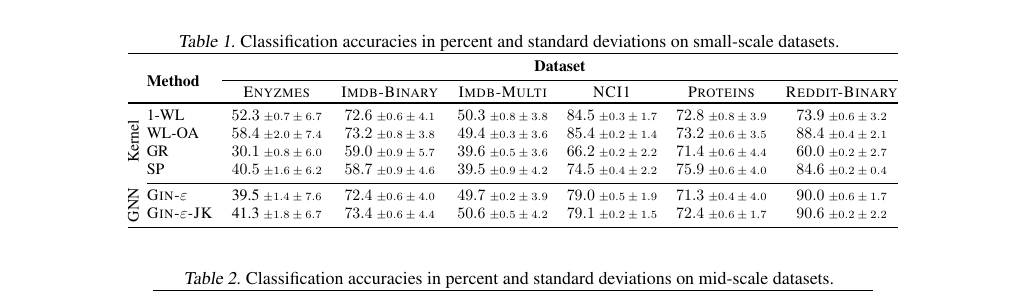
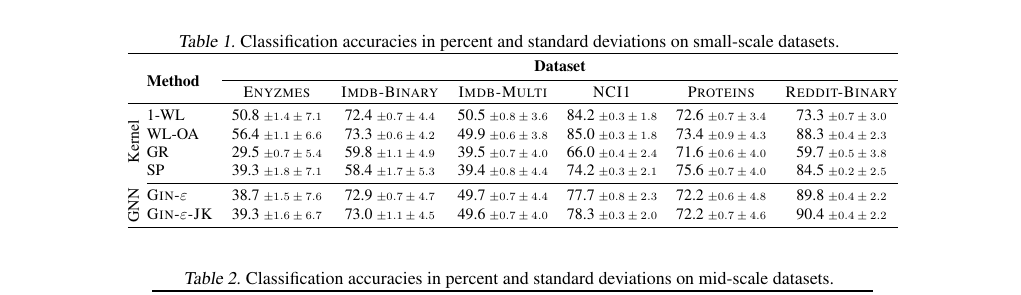
Before and after one commit to chrsmrrs/tudataset, a LaTeX paper (paper/main.tex): part of page 4 of 10, cut so that both start at the same text. Compiled offline with pdfLaTeX.

Commit message:
New results.

```diff
--- a/paper/main.tex
+++ b/paper/main.tex
@@ -311,18 +309,26 @@ Several graph datasets were generated to demonstrate the strengths or weaknesses
 			& \multirow{3}{*}{\vspace*{4pt}\textbf{Method}}&\multicolumn{6}{c}{\textbf{Dataset}}\\\cmidrule{3-8}
 			& & {\textsc{Enyzmes}}         &  {\textsc{Imdb-Binary}}      & {\textsc{Imdb-Multi}}           & {\textsc{NCI1}}       & {\textsc{Proteins}}           & {\textsc{Reddit-Binary}}     \\	\toprule
 
-			\multirow{4}{*}{\rotatebox{90}{Kernel}}	& \text{1-WL}  &   $52.3$ \scriptsize $\pm 0.7 \pm 6.7 $       & $72.6$ \scriptsize $\pm  0.6 \pm 4.1$ &  $50.3$ \scriptsize $\pm 0.8 \pm  3.8 $ & $84.5$ \scriptsize $\pm 0.3 \pm 1.7$ & $72.8$ \scriptsize $\pm 0.8 \pm  3.9 $ & $73.9$ \scriptsize $\pm 0.6 \pm 3.2$  \\
-			%				& \text{2-LWL} &   \scriptsize $\pm \pm $       &  \scriptsize $\pm \pm $ &  \scriptsize $\pm  \pm  $ & \scriptsize $\pm   \pm $ &  \scriptsize $\pm \pm $ &  \scriptsize $\pm  \pm  $   \\
-			%				& \text{2-LWL$^+$} &   \scriptsize $\pm \pm $       &  \scriptsize $\pm \pm $ &  \scriptsize $\pm  \pm  $ & \scriptsize $\pm   \pm $ &  \scriptsize $\pm \pm $ &  \scriptsize $\pm  \pm  $   \\
-			& \text{WL-OA} & $58.4$ \scriptsize $\pm 2.0 \pm 7.4$   &  $73.2$ \scriptsize $\pm 0.8 \pm 3.8$ & $49.4$ \scriptsize $\pm 0.3 \pm 3.6 $ & $85.4$ \scriptsize $\pm  0.2 \pm 1.4$ & $73.2$ \scriptsize $\pm 0.6 \pm 3.5$ & $88.4$ \scriptsize $\pm 0.4 \pm 2.1 $   \\
-			& \text{GR}            &    $30.1$ \scriptsize $\pm 0.8 \pm 6.0$       & $59.0$ \scriptsize $\pm 0.9 \pm 5.7$ & $39.6$ \scriptsize $\pm 0.5 \pm 3.6  $ & $66.2$ \scriptsize $\pm 0.2\pm 2.2$ & $71.4$ \scriptsize $\pm 0.6\pm 4.4 $ & $60.0$ \scriptsize $\pm 0.2 \pm  2.7$   \\
-			& \text{SP}            & $40.5$  \scriptsize $\pm 1.6 \pm 6.2$       & $58.7$ \scriptsize $\pm 0.9 \pm 4.6 $ & $39.5$ \scriptsize $\pm 0.9 \pm 4.2$ & $74.5$ \scriptsize $\pm 0.4\pm 2.2 $  &$75.9$ \scriptsize $\pm 0.6 \pm 4.0$ & $84.6$ \scriptsize $\pm0.2\pm 0.4 $  \\
+			\multirow{4}{*}{\rotatebox{90}{Kernel}}	& \text{1-WL}  &  50.8 \scriptsize $\pm1.4 \pm 7.1$  & 72.4 \scriptsize $\pm 0.7 \pm 4.4$ & 50.5 \scriptsize $\pm 0.8 \pm 3.6$  &  84.2 \scriptsize $\pm 0.3 \pm 1.8$  & 72.6 \scriptsize $\pm 0.7 \pm 3.4$ & 73.3 \scriptsize $\pm 0.7 \pm 3.0$    \\
+			& \text{WL-OA} &  56.4 \scriptsize $\pm 1.1 \pm 6.6$ & 73.3 \scriptsize $\pm 0.6 \pm 4.2$  & 49.9 \scriptsize $\pm 0.6 \pm 3.8$ & 85.0 \scriptsize $\pm 0.3 \pm 1.8$  & 73.4 \scriptsize $\pm 0.9 \pm 4.3$ &   88.3 \scriptsize $\pm 0.4 \pm 2.3$    \\
+			& \text{GR} & 29.5 \scriptsize $\pm 0.7 \pm 5.4$  &  59.8 \scriptsize $\pm 1.1 \pm 4.9$ & 39.5 \scriptsize $\pm 0.7 \pm 4.0$ & 66.0 \scriptsize $\pm 0.4 \pm 2.4$  & 71.6 \scriptsize $\pm 0.6 \pm 4.0$ &  59.7 \scriptsize $\pm 0.5 \pm 3.8$          \\
+			& \text{SP} & 39.3 \scriptsize $\pm 1.8 \pm 7.1$ & 58.4 \scriptsize $\pm 1.7 \pm 5.3$  & 39.4 \scriptsize $\pm 0.8 \pm 4.4$ &74.2 \scriptsize $\pm 0.3 \pm 2.1$  & 75.6 \scriptsize $\pm 0.7 \pm 4.0$ &     84.5 \scriptsize $\pm 0.2 \pm 2.5$      \\
 			\cmidrule{2-8}
-			\multirow{2}{*}{\rotatebox{90}{GNN}}	& \textsc{Gin-$\varepsilon$}   &  39.5 \scriptsize $\pm 1.4 \pm 7.6 $       & $72.4$ \scriptsize $\pm 0.6\pm 4.0 $ &  $49.7$ \scriptsize $\pm 0.2 \pm  3.9$ & $79.0$ \scriptsize $\pm  0.5 \pm 1.9 $ &  $71.3$ \scriptsize $\pm 0.4 \pm 4.0$ & $90.0$ \scriptsize $\pm 0.6 \pm 1.7 $   \\
-			& \textsc{Gin-$\varepsilon$-JK} &  41.3 \scriptsize $\pm 1.8 \pm 6.7$       & $73.4$ \scriptsize $\pm 0.6\pm 4.4$ & $50.6$ \scriptsize $\pm 0.5 \pm 4.2 $ & $79.1$ \scriptsize $\pm  0.2 \pm 1.5 $ & $72.4$ \scriptsize $\pm 0.6 \pm 1.7 $ & $90.6$ \scriptsize $\pm 0.2 \pm  2.2$   \\
+			\multirow{2}{*}{\rotatebox{90}{GNN}}	& \textsc{Gin-$\varepsilon$}   & 38.7  \scriptsize $\pm 1.5 \pm 7.6$  &72.9  \scriptsize $\pm 0.7 \pm 4.7$ & 49.7  \scriptsize $\pm0.7 \pm 4.4$ & 77.7 \scriptsize $\pm 0.8 \pm 2.3$ & 72.2  \scriptsize $\pm 0.6 \pm 4.8$ &  89.8  \scriptsize $\pm 0.4 \pm 2.2$ \\
+			& \textsc{Gin-$\varepsilon$-JK} &  39.3  \scriptsize $\pm 1.6 \pm 6.7$ & 73.0  \scriptsize $\pm 1.1 \pm 4.5$  & 49.6  \scriptsize $\pm 0.7 \pm 4.0$ & 78.3  \scriptsize $\pm 0.3 \pm 2.0$ & 72.2  \scriptsize $\pm 0.7 \pm 4.6$ & 90.4  \scriptsize $\pm 0.4 \pm 2.2$ \\
 			\bottomrule
 	\end{tabular}}
 \end{table*}
+
+
+
+
+
+
+
+
+
+
 \begin{table*}[t]\centering
 	\caption{Classification accuracies in percent and standard deviations on mid-scale datasets.}
 	\label{t2ll}
@@ -331,13 +337,12 @@ Several graph datasets were generated to demonstrate the strengths or weaknesses
 			& \multirow{3}{*}{\vspace*{4pt}\textbf{Method}}&\multicolumn{5}{c}{\textbf{Dataset}}\\\cmidrule{3-7}
 			& & {\textsc{Mcf-7}}         &  {\textsc{Molt-4}}      & {\textsc{Yeast}}           & {\textsc{github\_star}}       & {\textsc{reddit\_threads}}      \\	\toprule
 			\multirow{3}{*}{\rotatebox{90}{Kernel}}	& \text{1-WL}    &
-			$94.5$ \scriptsize $<0.1 \pm 0.4$  &$94.6$ \scriptsize $\pm 0.1  \pm 0.3$ & $89.2$ \scriptsize $\pm 0.1 \pm 0.4$ &  $63.9$ \scriptsize $\pm 0.1\pm 1.3$ &$77.0$ \scriptsize $<0.1 \pm 0.3$  \\
-
-			& \text{GR}            & $91.7$  \scriptsize $<0.1  \pm 0.5 $       & $92.1$ \scriptsize $<0.1 \pm 0.4$ & $88.2$ \scriptsize $<0.1  \pm 0.4$ &  $53.5$ \scriptsize $<0.1 \pm 1.3$ & $51.2$ \scriptsize $<0.1 \pm 0.4$  \\
-			& \text{SP}             &  $91.7$  \scriptsize $<0.1 \pm 0.4 $       &$92.1$  \scriptsize $<0.1 \pm 0.4 $ & $88.2$ \scriptsize $<0.1  \pm 0.4$ & $64.1$ \scriptsize $\pm 0.1\pm 1.4$ & $77.3$ \scriptsize $<0.1 \pm 0.3$  \\
+			    94.5 \scriptsize $\pm 0.02 \pm 0.3$      & 94.6 \scriptsize $\pm 0.04 \pm 0.4$ & 89.2 \scriptsize $\pm 0.01 \pm 0.4$ & 64.0 \scriptsize $\pm 0.22 \pm 1.4$ &77.0 \scriptsize $\pm 0.01 \pm 0.3$  \\
+			& \text{GR} & 91.7 \scriptsize $<0.01 \pm 0.5$ &92.1 \scriptsize $\pm 0.01 \pm 0.4$ &  88.2 \scriptsize $\pm 0.01 \pm 0.3$ &53.6 \scriptsize $\pm 0.20 \pm 1.6$ &  51.2 \scriptsize $< 0.01 \pm 0.3$ \\
+			& \text{SP}  & 91.7 \scriptsize $\pm 0.02 \pm 0.6$ & 92.1 \scriptsize $<0.01 \pm 0.4$ &88.2 \scriptsize $\pm 0.01 \pm 0.4$ & 64.2 \scriptsize $\pm 0.01 \pm 1.3$ &   77.3 \scriptsize $\pm 0.01 \pm 0.2$\\
 			\cmidrule{2-7}
-			\multirow{2}{*}{\rotatebox{90}{GNN}}	&  \textsc{Gine-$\varepsilon$}         &  $92.0$ \scriptsize $\pm  0.1 \pm 0.6$       & $92.3$ \scriptsize $\pm 0.1 \pm 0.6$ & 88.3 \scriptsize $<0.1 \pm 0.3$ &  $67.1$ \scriptsize $\pm 0.5 \pm 1.6  $ & $77.2$ \scriptsize $<0.1  \pm 0.3$ \\
-			& \textsc{Gine-$\varepsilon$-JK}   &   $91.8$ \scriptsize $<0.1 \pm 0.5$       & $92.2$ \scriptsize $<0.1 \pm 0.5$ & 88.2  \scriptsize $<0.1 \pm 0.3$ & $67.2$ \scriptsize $\pm 0.4 \pm 1.3$ &  $77.3$  \scriptsize $<0.1 \pm 0.3 $  \\
+			\multirow{2}{*}{\rotatebox{90}{GNN}}	& \textsc{Gine-$\varepsilon$}  & 92.0 \scriptsize $\pm 0.03 \pm 0.6$ & 92.4 \scriptsize $\pm 0.07 \pm 0.6$ & 88.3 \scriptsize $\pm 0.02 \pm 0.4$ & 66.8 \scriptsize $\pm 0.17 \pm 1.4$  &  77.2 \scriptsize $\pm 0.03  \pm 0.3$\\
+			& \textsc{Gine-$\varepsilon$-JK}   &  91.8 \scriptsize $\pm 0.03 \pm 0.6$ & 92.2 \scriptsize $\pm 0.03 \pm 0.4$ & 88.2 \scriptsize $\pm 0.02 \pm 0.3$ & 67.1 \scriptsize $\pm 0.34 \pm 1.1$ & 77.2 \scriptsize $\pm 0.04  \pm 0.3$ \\
 			\bottomrule
 	\end{tabular}}
 \end{table*}
```
Also changed, not shown: paper/main.pdf, paper/main.tex (2 more changed lines), 1 other file.
